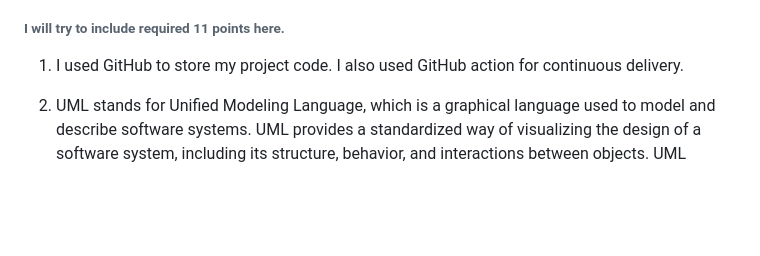
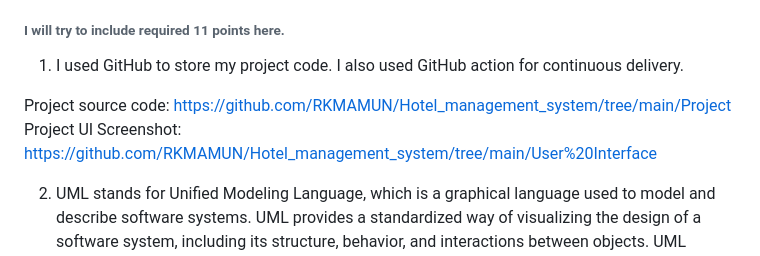
Before and after one commit to RKMAMUN/Hotel_management_system, a Markdown page: README.md, the part around the change. Rendered like a GitHub page; blank space fills up the shorter version.

```diff
--- a/README.md
+++ b/README.md
@@ -6,6 +6,9 @@ The Hotel Management System in PHP is a small project developed using Laravel fr
 ###### I will try to include required 11 points here.
 
 1. I used GitHub to store my project code. I also used GitHub action for continuous delivery.
+
+Project source code: https://github.com/RKMAMUN/Hotel_management_system/tree/main/Project
+Project UI Screenshot: https://github.com/RKMAMUN/Hotel_management_system/tree/main/User%20Interface
 
 
 
```
